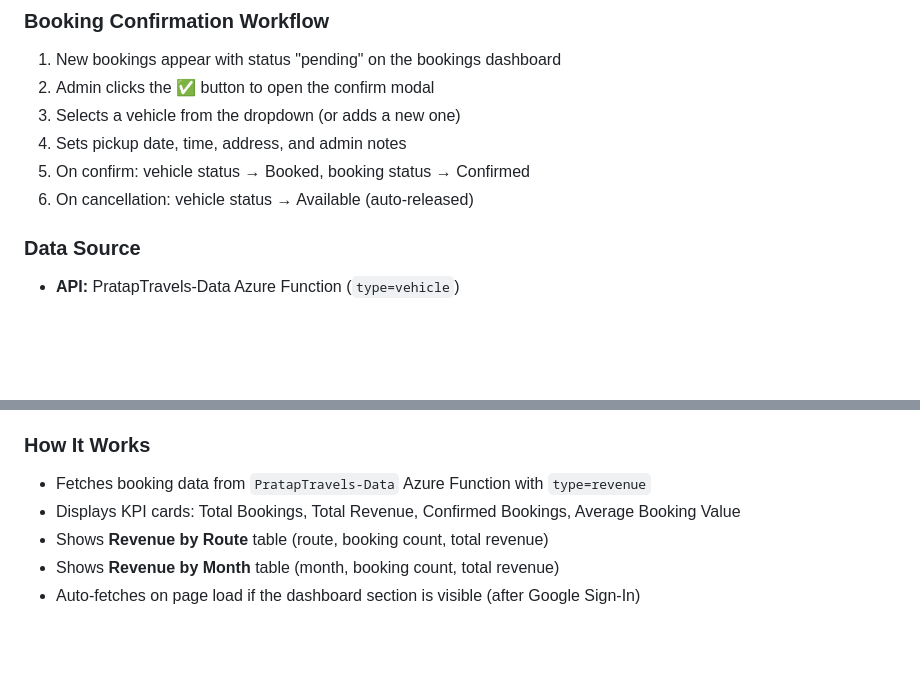
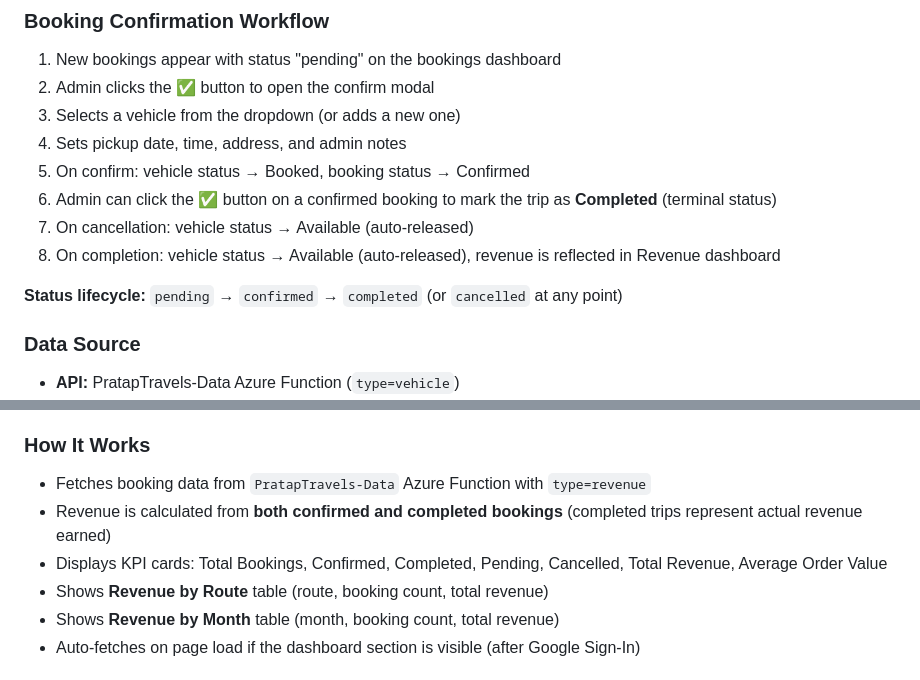
Before and after one commit to gautam958/PratapTravels, a Markdown page: README.md, 2 parts joined by grey strips. GitHub-like rendering; blank space fills up the shorter version.

```diff
--- a/README.md
+++ b/README.md
@@ -1099,7 +1101,11 @@ The admin can manage vehicles and drivers in a dedicated dashboard at `vehicle.h
 3. Selects a vehicle from the dropdown (or adds a new one)
 4. Sets pickup date, time, address, and admin notes
 5. On confirm: vehicle status → Booked, booking status → Confirmed
-6. On cancellation: vehicle status → Available (auto-released)
+6. Admin can click the ✅ button on a confirmed booking to mark the trip as **Completed** (terminal status)
+7. On cancellation: vehicle status → Available (auto-released)
+8. On completion: vehicle status → Available (auto-released), revenue is reflected in Revenue dashboard
+
+**Status lifecycle:** `pending` → `confirmed` → `completed` (or `cancelled` at any point)
 
 ### Data Source
 
@@ -1577,7 +1583,8 @@ Admin-only dashboard at `revenue.html` showing revenue analytics and business in
 ### How It Works
 
 - Fetches booking data from `PratapTravels-Data` Azure Function with `type=revenue`
-- Displays KPI cards: Total Bookings, Total Revenue, Confirmed Bookings, Average Booking Value
+- Revenue is calculated from **both confirmed and completed bookings** (completed trips represent actual revenue earned)
+- Displays KPI cards: Total Bookings, Confirmed, Completed, Pending, Cancelled, Total Revenue, Average Order Value
 - Shows **Revenue by Route** table (route, booking count, total revenue)
 - Shows **Revenue by Month** table (month, booking count, total revenue)
 - Auto-fetches on page load if the dashboard section is visible (after Google Sign-In)
```
Also changed, not shown: other parts of README.md (+11 -6 lines).
